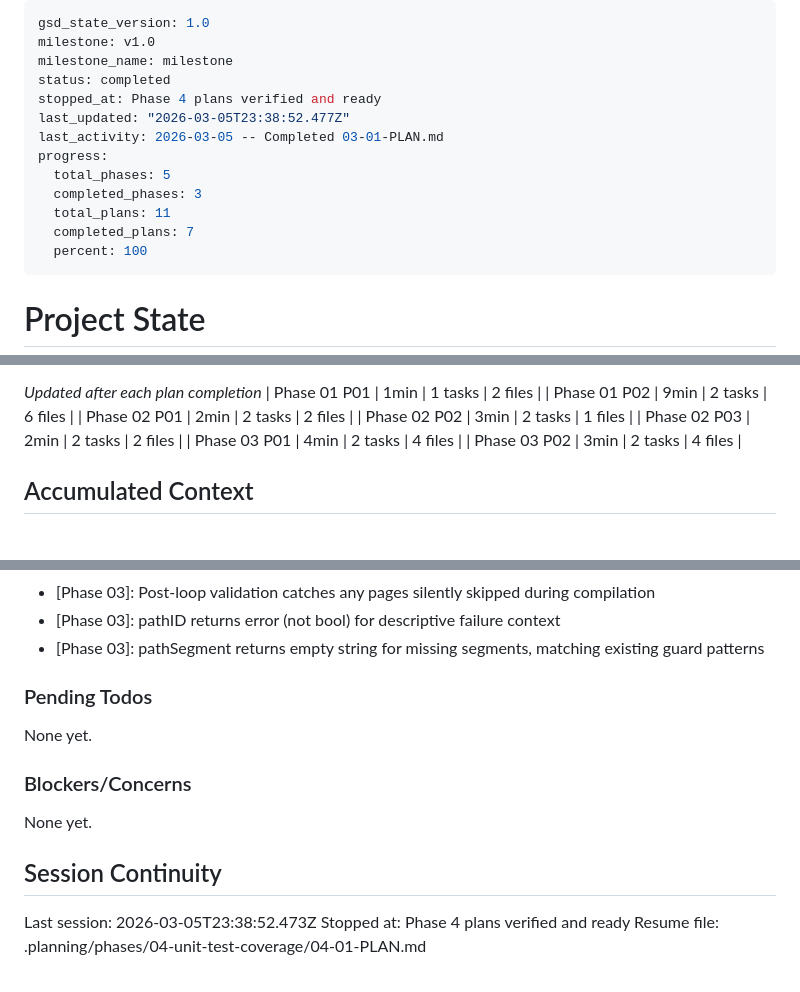
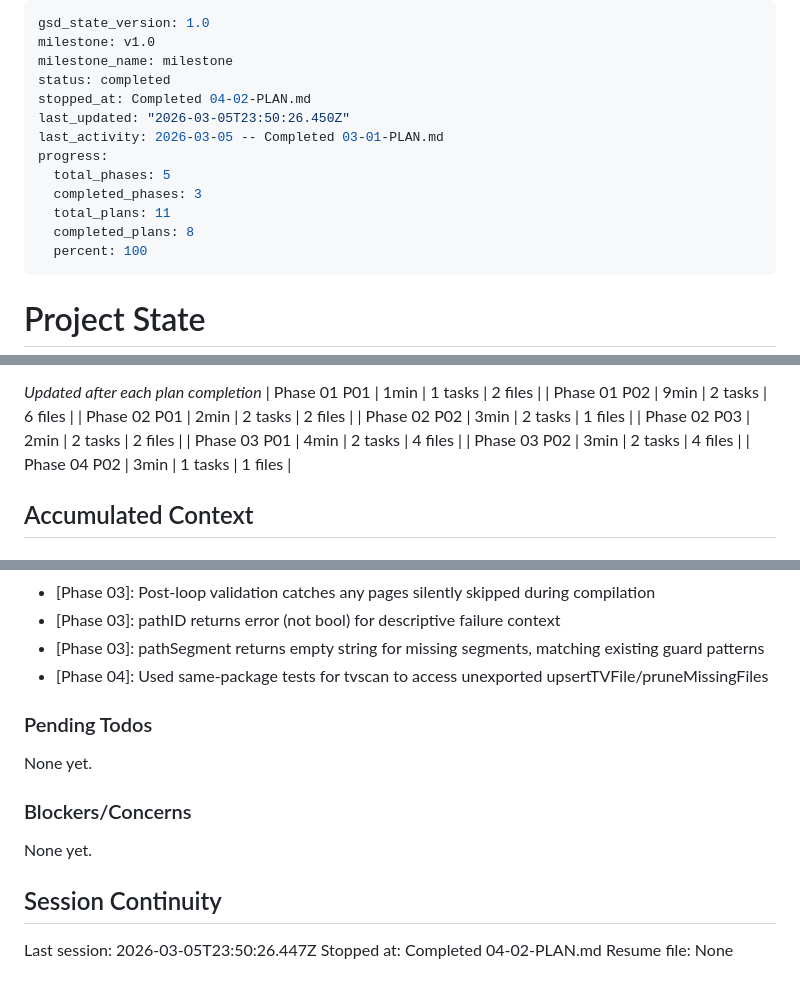
Before and after one commit to daniel-alexander4/hespera, a Markdown page: .planning/STATE.md, 3 parts joined by grey strips. Rendered like a GitHub page.

Commit message:
docs(04-02): complete TV scanner tests plan

```diff
--- a/.planning/STATE.md
+++ b/.planning/STATE.md
@@ -3,14 +3,14 @@ gsd_state_version: 1.0
 milestone: v1.0
 milestone_name: milestone
 status: completed
-stopped_at: Phase 4 plans verified and ready
-last_updated: "2026-03-05T23:38:52.477Z"
+stopped_at: Completed 04-02-PLAN.md
+last_updated: "2026-03-05T23:50:26.450Z"
 last_activity: 2026-03-05 -- Completed 03-01-PLAN.md
 progress:
   total_phases: 5
   completed_phases: 3
   total_plans: 11
-  completed_plans: 7
+  completed_plans: 8
   percent: 100
 ---
 
@@ -57,6 +57,7 @@ Progress: [██████████] 100%
 | Phase 02 P03 | 2min | 2 tasks | 2 files |
 | Phase 03 P01 | 4min | 2 tasks | 4 files |
 | Phase 03 P02 | 3min | 2 tasks | 4 files |
+| Phase 04 P02 | 3min | 1 tasks | 1 files |
 
 ## Accumulated Context
 
@@ -81,6 +82,7 @@ Recent decisions affecting current work:
 - [Phase 03]: Post-loop validation catches any pages silently skipped during compilation
 - [Phase 03]: pathID returns error (not bool) for descriptive failure context
 - [Phase 03]: pathSegment returns empty string for missing segments, matching existing guard patterns
+- [Phase 04]: Used same-package tests for tvscan to access unexported upsertTVFile/pruneMissingFiles
 
 ### Pending Todos
 
@@ -92,6 +94,6 @@ None yet.
 
 ## Session Continuity
 
-Last session: 2026-03-05T23:38:52.473Z
-Stopped at: Phase 4 plans verified and ready
-Resume file: .planning/phases/04-unit-test-coverage/04-01-PLAN.md
+Last session: 2026-03-05T23:50:26.447Z
+Stopped at: Completed 04-02-PLAN.md
+Resume file: None
```
Also changed, not shown: .planning/REQUIREMENTS.md (+2 -2 lines), 1 other file.
